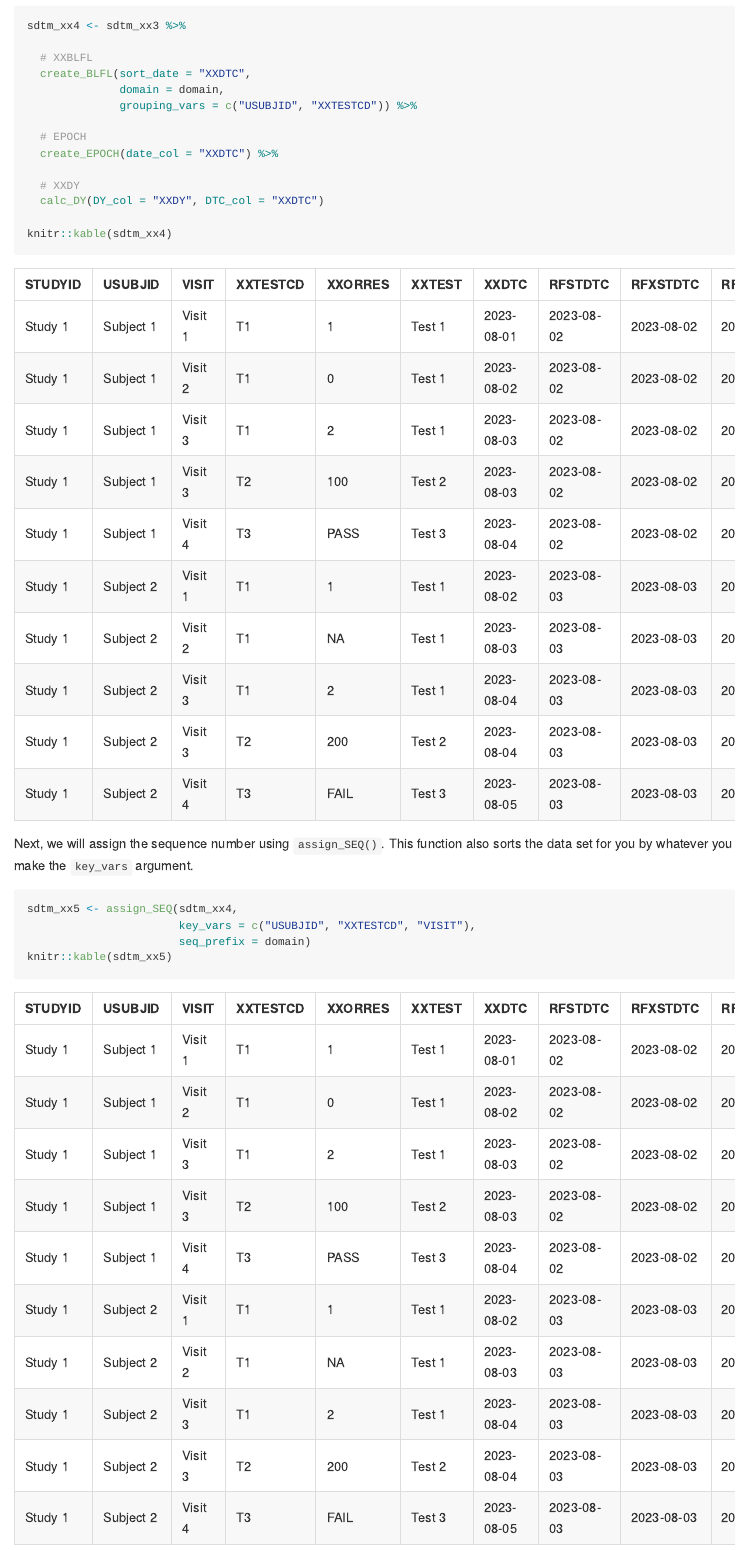
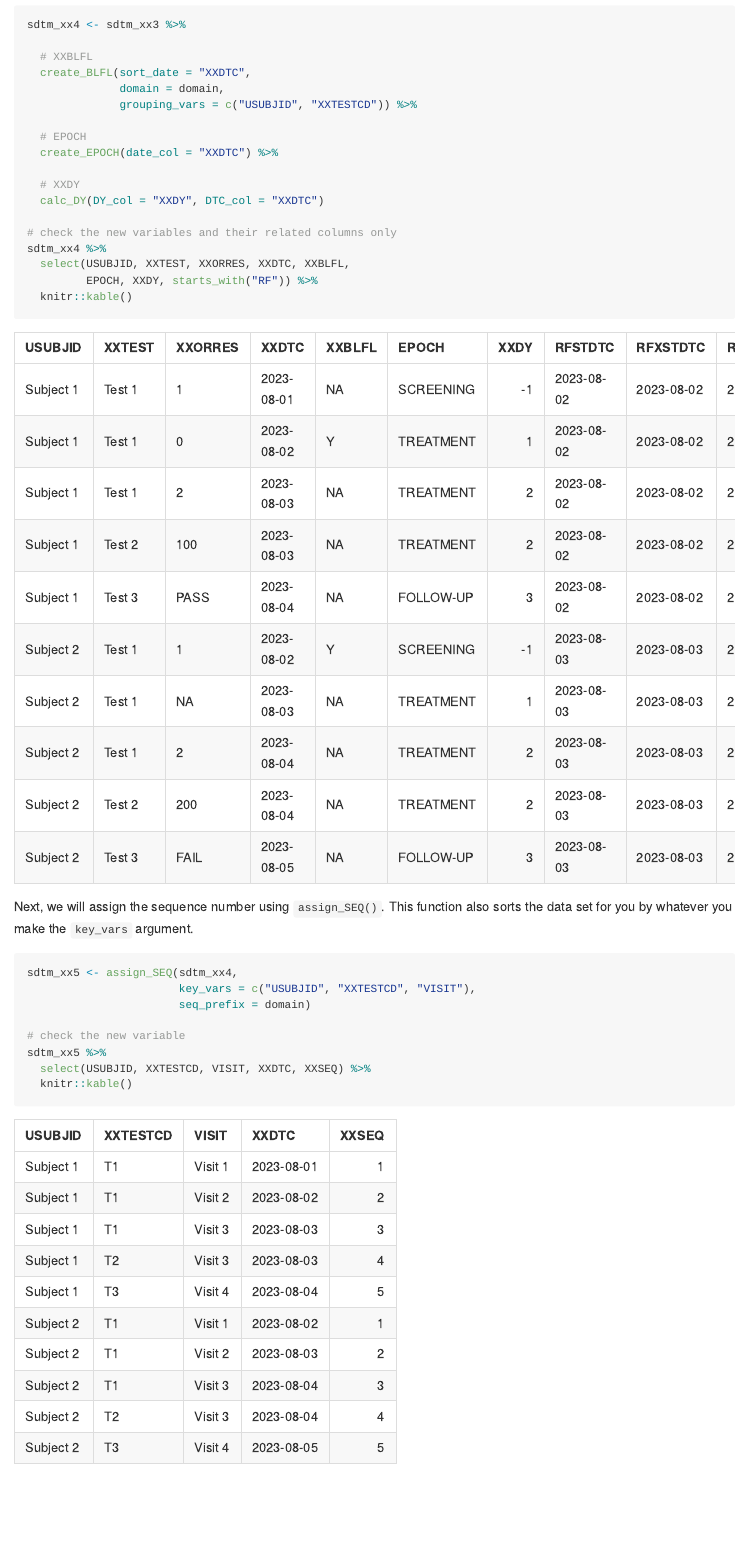
Before and after one commit to skgithub14/sdtmval, an R Markdown document (README.Rmd): the page in a window 1100 px wide, from 4530 px down before the commit and from 4500 px down after it, so that both start at the same text. The pictures show the output file README.md that the author committed with the source, drawn offline in the style of GitHub; badge pictures from the web are left out.

Commit message:
release v0.2.0

````diff
--- a/README.Rmd
+++ b/README.Rmd
@@ -158,7 +156,11 @@ sdtm_xx4 <- sdtm_xx3 %>%
   # XXDY
   calc_DY(DY_col = "XXDY", DTC_col = "XXDTC")
 
-knitr::kable(sdtm_xx4)
+# check the new variables and their related columns only
+sdtm_xx4 %>%
+  select(USUBJID, XXTEST, XXORRES, XXDTC, XXBLFL,
+         EPOCH, XXDY, starts_with("RF")) %>%
+  knitr::kable()
 ```
 
 Next, we will assign the sequence number using `assign_SEQ()`. This function also sorts the data set for you by whatever you make the `key_vars` argument.
@@ -167,7 +169,11 @@ Next, we will assign the sequence number using `assign_SEQ()`. This function als
 sdtm_xx5 <- assign_SEQ(sdtm_xx4,
                        key_vars = c("USUBJID", "XXTESTCD", "VISIT"),
                        seq_prefix = domain)
-knitr::kable(sdtm_xx5)
+
+# check the new variable
+sdtm_xx5 %>%
+  select(USUBJID, XXTESTCD, VISIT, XXDTC, XXSEQ) %>%
+  knitr::kable()
 ```
 
 Now that the bulk of the data cleaning is complete, we will convert all date columns to character columns and all `NA` values to `""` so that our validation table matches the production table. To do this, we will use `format_chars_and_dates()`.
````
Also changed, not shown: NEWS.md (+15 -1 lines), README.md, README.Rmd (4 more changed lines), 1 other file.
